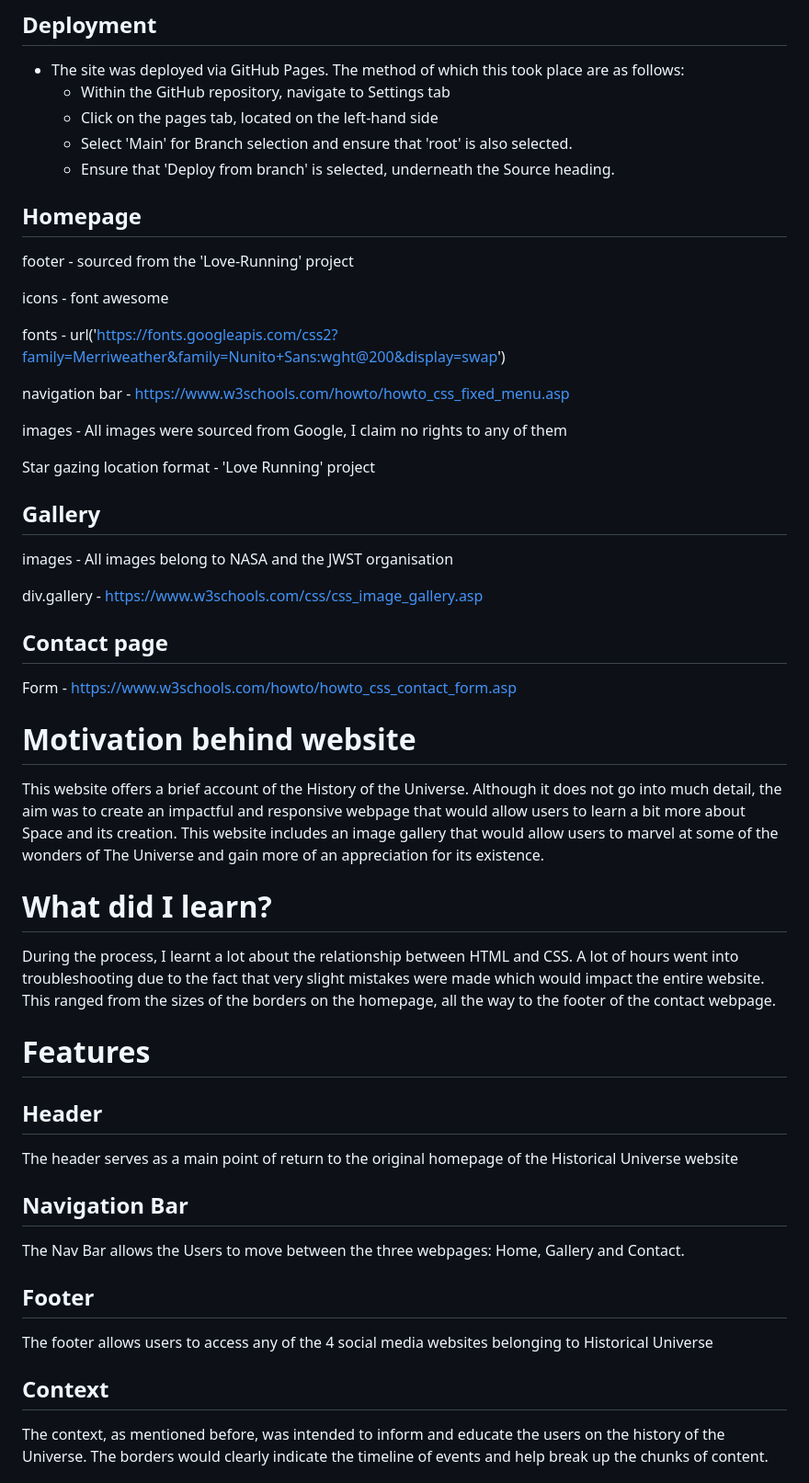
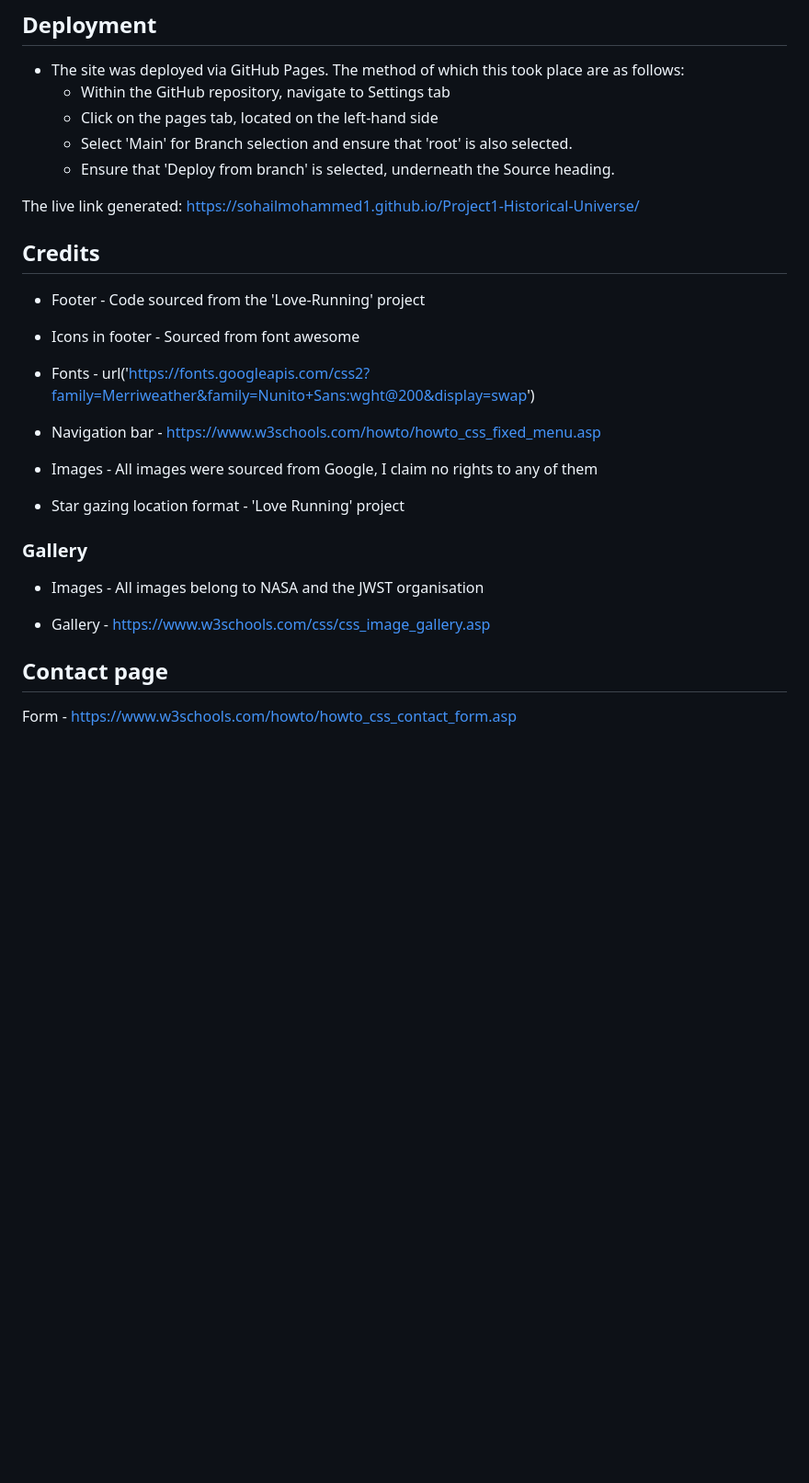
Before and after one commit to SohailMohammed1/Project1-Historical-Universe, a Markdown page: README.md, the part around one of its changes. Shown at 92% size. Rendered like a GitHub page; blank space fills up the shorter version.

Commit message:
readme completed

```diff
--- a/README.md
+++ b/README.md
@@ -94,59 +94,27 @@ This helped to load all the images correctly.
     - Select 'Main' for Branch selection and ensure that 'root' is also selected.
     - Ensure that 'Deploy from branch' is selected, underneath the Source heading.
 
+The live link generated: https://sohailmohammed1.github.io/Project1-Historical-Universe/
+## **Credits**
 
+- Footer - Code sourced from the 'Love-Running' project
 
+- Icons in footer - Sourced from font awesome
 
+- Fonts - url('https://fonts.googleapis.com/css2?family=Merriweather&family=Nunito+Sans:wght@200&display=swap')
 
-## Homepage
+- Navigation bar - https://www.w3schools.com/howto/howto_css_fixed_menu.asp
 
-footer - sourced from the 'Love-Running' project
+- Images - All images were sourced from Google, I claim no rights to any of them
 
-icons - font awesome
+- Star gazing location format - 'Love Running' project
 
-fonts - url('https://fonts.googleapis.com/css2?family=Merriweather&family=Nunito+Sans:wght@200&display=swap')
+### **Gallery**
 
-navigation bar - https://www.w3schools.com/howto/howto_css_fixed_menu.asp
+- Images - All images belong to NASA and the JWST organisation
 
-images - All images were sourced from Google, I claim no rights to any of them
+- Gallery - https://www.w3schools.com/css/css_image_gallery.asp
 
-Star gazing location format - 'Love Running' project
-
-## Gallery
-
-images - All images belong to NASA and the JWST organisation
-
-div.gallery - https://www.w3schools.com/css/css_image_gallery.asp
-
-## Contact page
+## **Contact page**
 
 Form - https://www.w3schools.com/howto/howto_css_contact_form.asp
-
-# Motivation behind website
-
-This website offers a brief account of the History of the Universe. Although it does not go into much detail, the aim was to create an impactful and responsive webpage that would allow users to learn a bit more about Space and its creation. This website includes an image gallery that would allow users to marvel at some of the wonders of The Universe and gain more of an appreciation for its existence.
-
-# What did I learn?
-
-During the process, I learnt a lot about the relationship between HTML and CSS. A lot of hours went into troubleshooting due to the fact that very slight mistakes were made which would impact the entire website. This ranged from the sizes of the borders on the homepage, all the way to the footer of the contact webpage.
-
-# Features
-
-## Header
-
-The header serves as a main point of return to the original homepage of the Historical Universe website
-
-## Navigation Bar
-
-The Nav Bar allows the Users to move between the three webpages: Home, Gallery and Contact.
-
-## Footer
-
-The footer allows users to access any of the 4 social media websites belonging to Historical Universe
-
-## Context
-
-The context, as mentioned before, was intended to inform and educate the users on the history of the Universe. The borders would clearly indicate the timeline of events and help break up the chunks of content.
-
-
-
```
Also changed, not shown: other parts of README.md (+0 -25 lines).
